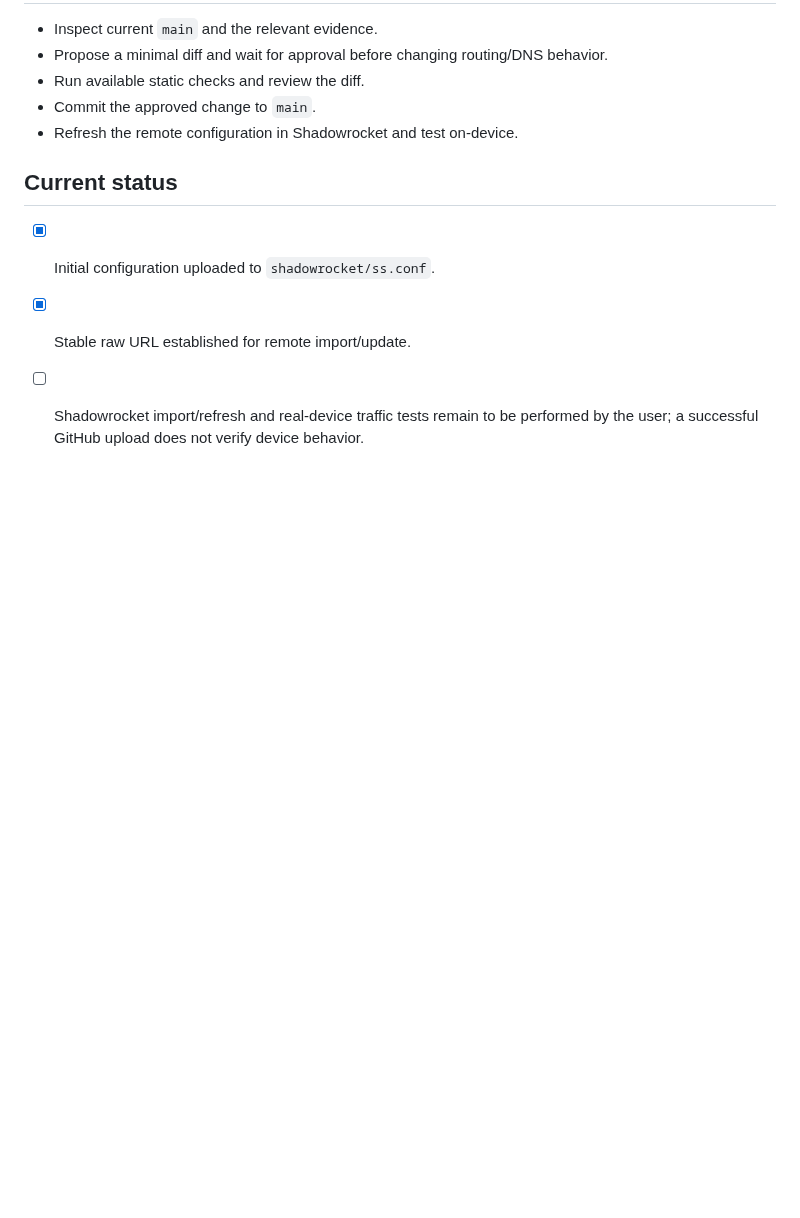
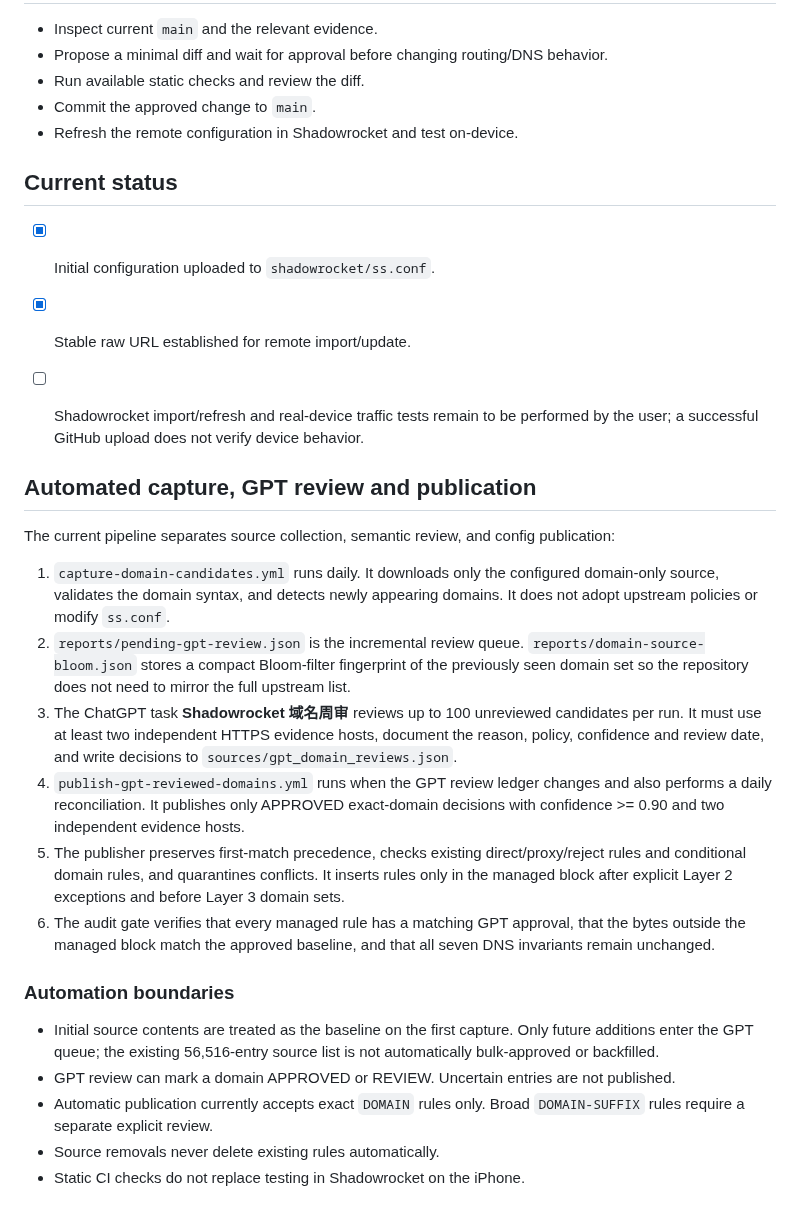
Before and after one commit to instarrys-bit/default, a Markdown page: README.md, the part around the change. Drawn GitHub-style; blank space fills up the shorter version.

Commit message:
Document GPT-reviewed domain automation

```diff
--- a/README.md
+++ b/README.md
@@ -51,3 +51,23 @@ Add that URL in Shadowrocket as a remote configuration (or URL-based configurati
 - [x] Initial configuration uploaded to `shadowrocket/ss.conf`.
 - [x] Stable raw URL established for remote import/update.
 - [ ] Shadowrocket import/refresh and real-device traffic tests remain to be performed by the user; a successful GitHub upload does not verify device behavior.
+
+
+## Automated capture, GPT review and publication
+
+The current pipeline separates source collection, semantic review, and config publication:
+
+1. `capture-domain-candidates.yml` runs daily. It downloads only the configured domain-only source, validates the domain syntax, and detects newly appearing domains. It does not adopt upstream policies or modify `ss.conf`.
+2. `reports/pending-gpt-review.json` is the incremental review queue. `reports/domain-source-bloom.json` stores a compact Bloom-filter fingerprint of the previously seen domain set so the repository does not need to mirror the full upstream list.
+3. The ChatGPT task **Shadowrocket 域名周审** reviews up to 100 unreviewed candidates per run. It must use at least two independent HTTPS evidence hosts, document the reason, policy, confidence and review date, and write decisions to `sources/gpt_domain_reviews.json`.
+4. `publish-gpt-reviewed-domains.yml` runs when the GPT review ledger changes and also performs a daily reconciliation. It publishes only APPROVED exact-domain decisions with confidence >= 0.90 and two independent evidence hosts.
+5. The publisher preserves first-match precedence, checks existing direct/proxy/reject rules and conditional domain rules, and quarantines conflicts. It inserts rules only in the managed block after explicit Layer 2 exceptions and before Layer 3 domain sets.
+6. The audit gate verifies that every managed rule has a matching GPT approval, that the bytes outside the managed block match the approved baseline, and that all seven DNS invariants remain unchanged.
+
+### Automation boundaries
+
+- Initial source contents are treated as the baseline on the first capture. Only future additions enter the GPT queue; the existing 56,516-entry source list is not automatically bulk-approved or backfilled.
+- GPT review can mark a domain APPROVED or REVIEW. Uncertain entries are not published.
+- Automatic publication currently accepts exact `DOMAIN` rules only. Broad `DOMAIN-SUFFIX` rules require a separate explicit review.
+- Source removals never delete existing rules automatically.
+- Static CI checks do not replace testing in Shadowrocket on the iPhone.
```
